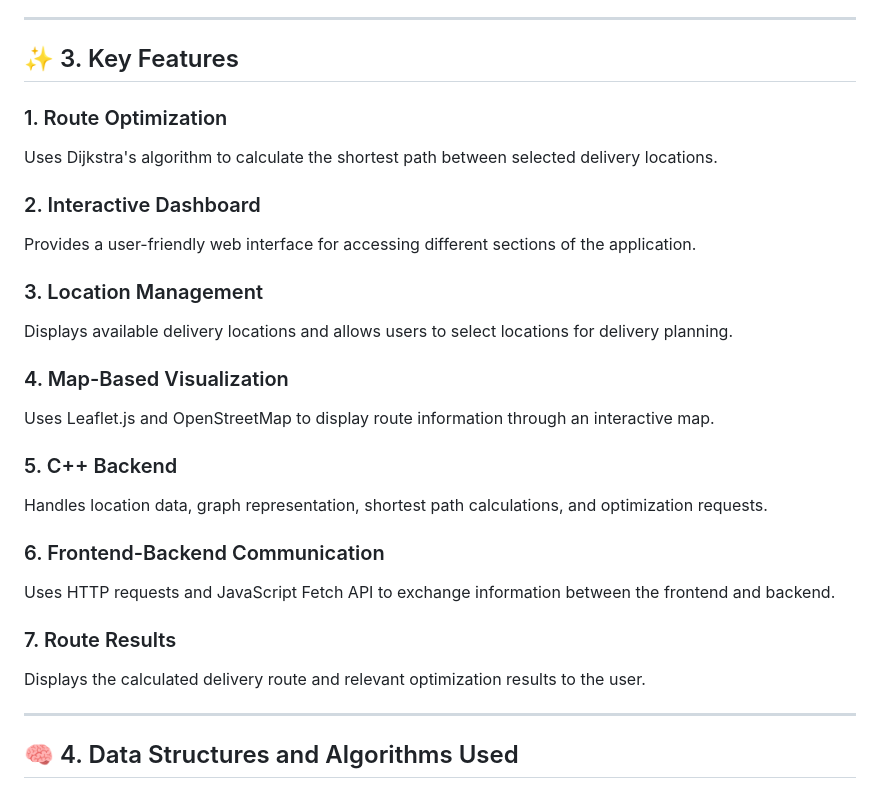
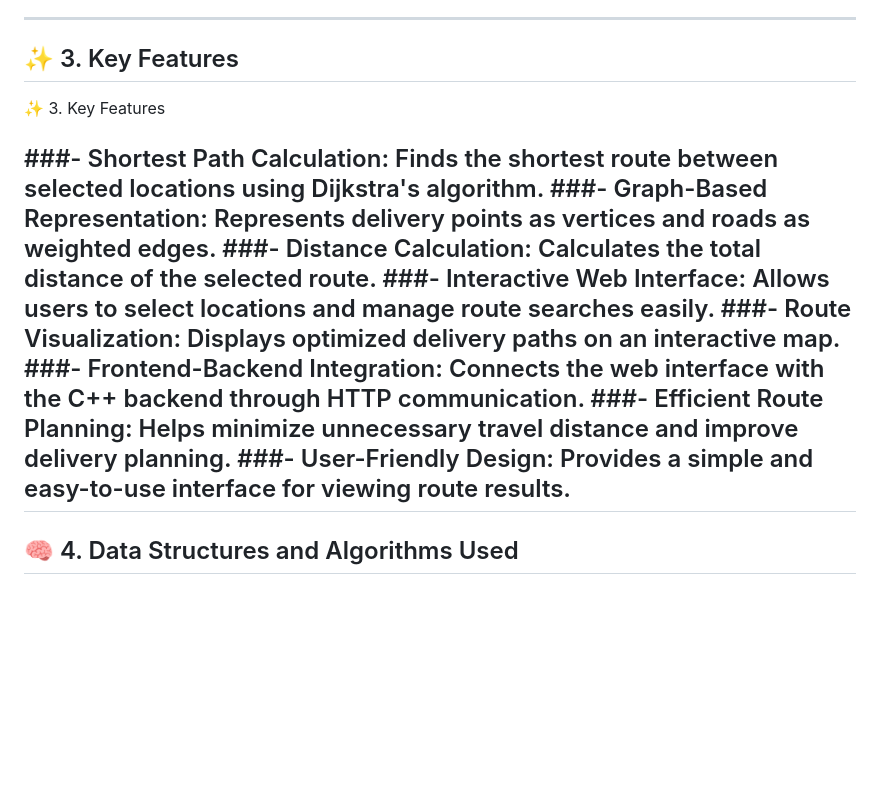
Before and after one commit to Shrestha0555/Delivery-Route-Optimization, a Markdown page: README.md, the part around the change. GitHub-like rendering; blank space fills up the shorter version.

```diff
--- a/README.md
+++ b/README.md
@@ -34,28 +34,16 @@ The main objectives of the Delivery Route Optimizer are:
 ---
 
 ## ✨ 3. Key Features
+✨ 3. Key Features
 
-### 1. Route Optimization
-Uses Dijkstra's algorithm to calculate the shortest path between selected delivery locations.
-
-### 2. Interactive Dashboard
-Provides a user-friendly web interface for accessing different sections of the application.
-
-### 3. Location Management
-Displays available delivery locations and allows users to select locations for delivery planning.
-
-### 4. Map-Based Visualization
-Uses Leaflet.js and OpenStreetMap to display route information through an interactive map.
-
-### 5. C++ Backend
-Handles location data, graph representation, shortest path calculations, and optimization requests.
-
-### 6. Frontend-Backend Communication
-Uses HTTP requests and JavaScript Fetch API to exchange information between the frontend and backend.
-
-### 7. Route Results
-Displays the calculated delivery route and relevant optimization results to the user.
-
+###- Shortest Path Calculation: Finds the shortest route between selected locations using Dijkstra's algorithm.
+###- Graph-Based Representation: Represents delivery points as vertices and roads as weighted edges.
+###- Distance Calculation: Calculates the total distance of the selected route.
+###- Interactive Web Interface: Allows users to select locations and manage route searches easily.
+###- Route Visualization: Displays optimized delivery paths on an interactive map.
+###- Frontend-Backend Integration: Connects the web interface with the C++ backend through HTTP communication.
+###- Efficient Route Planning: Helps minimize unnecessary travel distance and improve delivery planning.
+###- User-Friendly Design: Provides a simple and easy-to-use interface for viewing route results.
 ---
 
 ## 🧠 4. Data Structures and Algorithms Used
```
